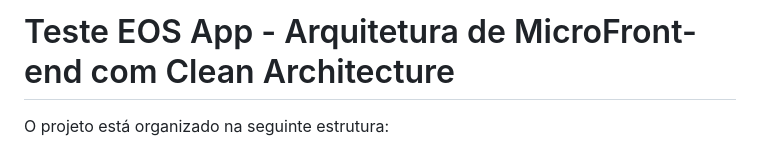
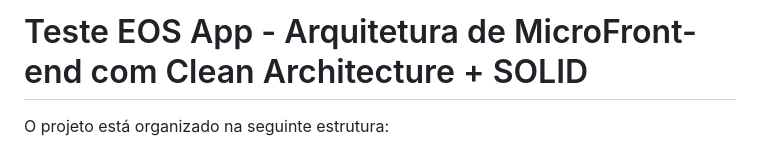
Before and after one commit to felipeduarte26/teste_eos_app, a Markdown page: README.md, the part around the change. Rendered like a GitHub page.

```diff
--- a/README.md
+++ b/README.md
@@ -1,4 +1,4 @@
-# Teste EOS App - Arquitetura de MicroFront-end com Clean Architecture
+# Teste EOS App - Arquitetura de MicroFront-end com Clean Architecture + SOLID
 
 O projeto está organizado na seguinte estrutura:
 
```
